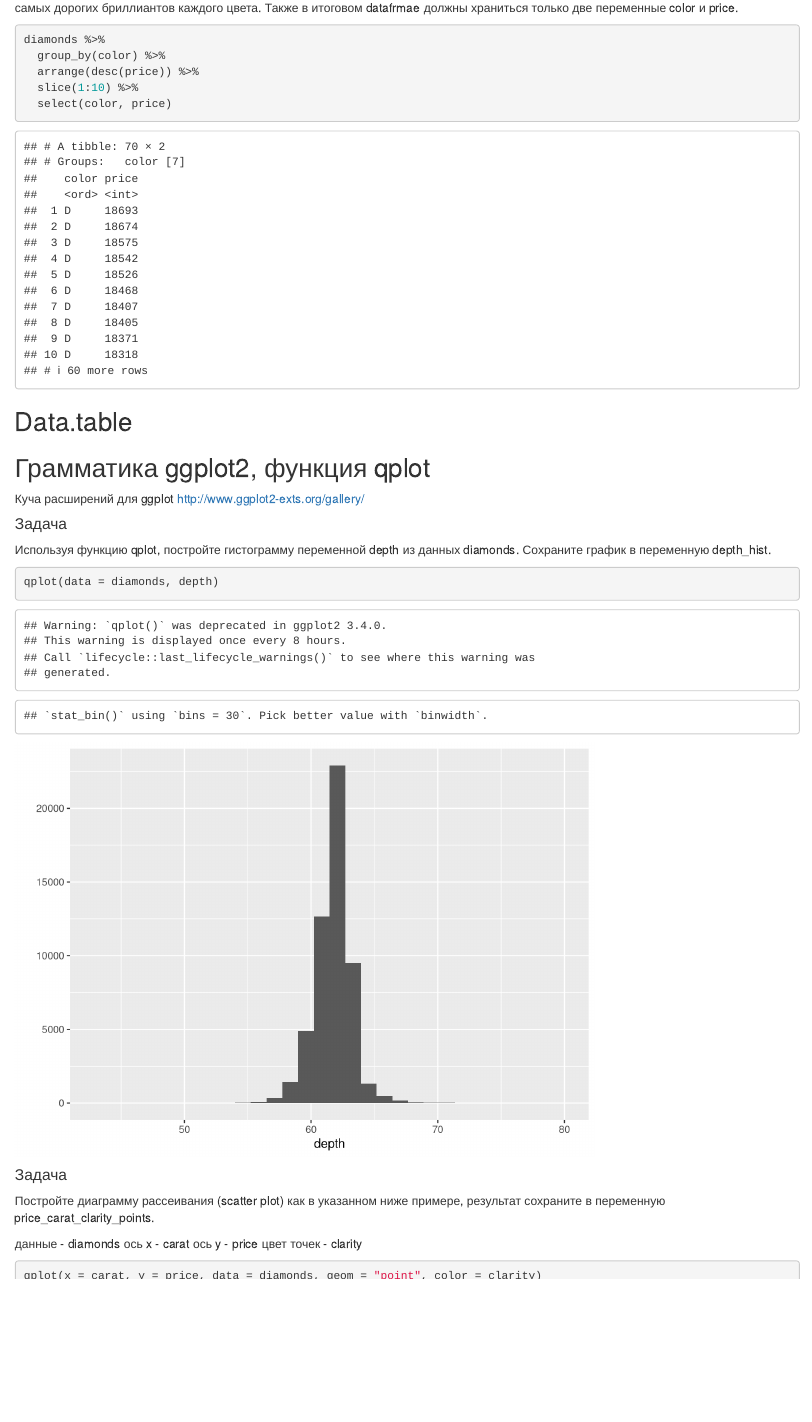
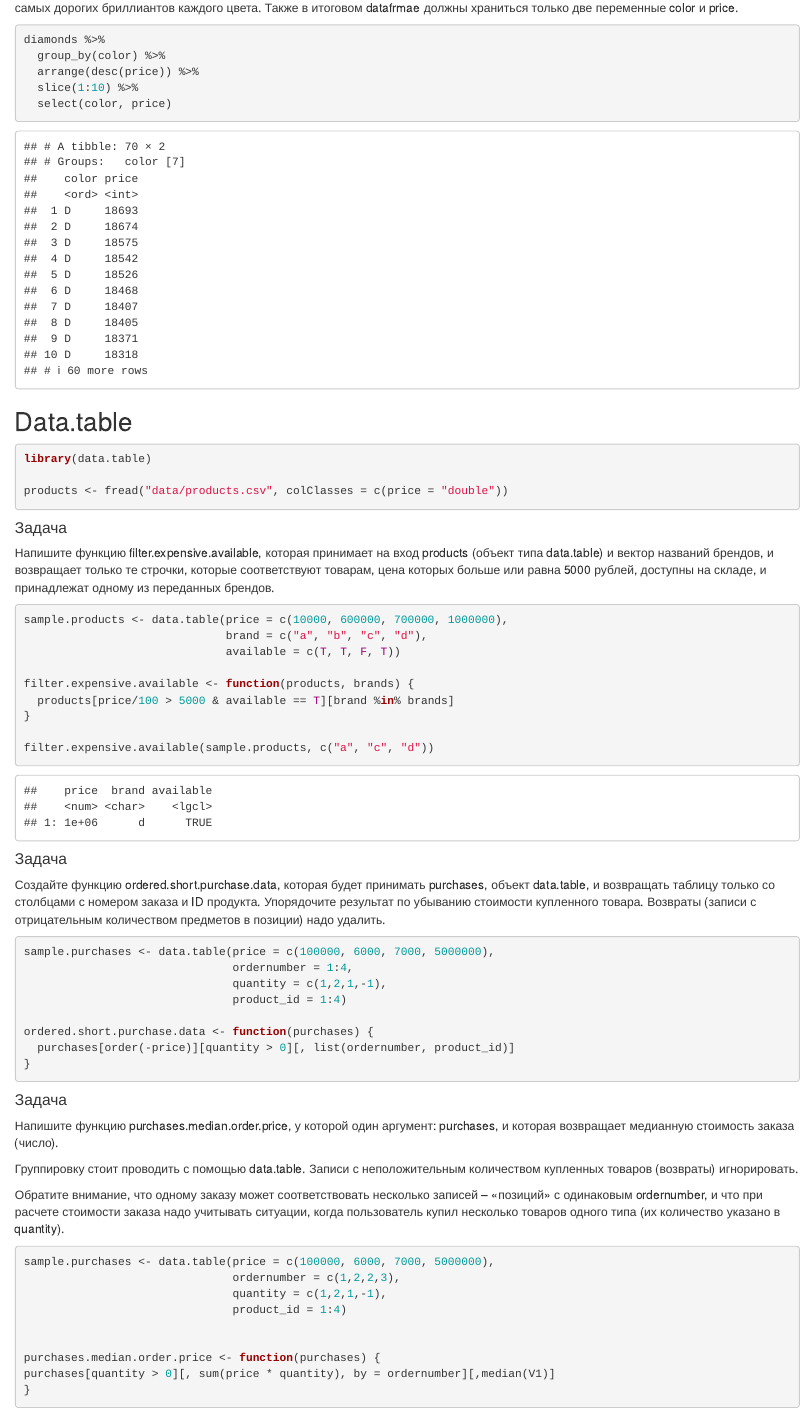
Before and after one commit to afewmoments/stepik_r, an R Markdown document (data_analysis/part2.Rmd): the page in a window 1100 px wide, from 12380 px down. Rendered offline with R 4.5, knitr and Pandoc, with nearby package versions; code that draws random numbers runs with fixed seeds of ours; some code elsewhere in the file could not run offline.

Commit message:
Solved 3 exercise about data.table

````diff
--- a/data_analysis/part2.Rmd
+++ b/data_analysis/part2.Rmd
@@ -956,6 +956,69 @@ diamonds %>%
 
 ## Data.table
 
+```{r}
+library(data.table)
+
+products <- fread("data/products.csv", colClasses = c(price = "double"))
+
+
+```
+
+#### Задача
+
+Напишите функцию filter.expensive.available, которая принимает на вход products (объект типа data.table) и вектор названий брендов, и возвращает только те строчки, которые соответствуют товарам, цена которых больше или равна 5000 рублей, доступны на складе, и принадлежат одному из переданных брендов.
+
+```{r}
+sample.products <- data.table(price = c(10000, 600000, 700000, 1000000),
+                              brand = c("a", "b", "c", "d"),
+                              available = c(T, T, F, T))
+
+filter.expensive.available <- function(products, brands) {
+  products[price/100 > 5000 & available == T][brand %in% brands]
+}
+
+filter.expensive.available(sample.products, c("a", "c", "d"))
+```
+
+#### Задача
+
+Создайте функцию ordered.short.purchase.data, которая будет принимать purchases, объект data.table, и возвращать таблицу только со столбцами с номером заказа и ID продукта.
+Упорядочите результат по убыванию стоимости купленного товара. Возвраты (записи с отрицательным количеством предметов в позиции) надо удалить.
+
+```{r}
+sample.purchases <- data.table(price = c(100000, 6000, 7000, 5000000),
+                               ordernumber = 1:4,
+                               quantity = c(1,2,1,-1),
+                               product_id = 1:4)
+
+ordered.short.purchase.data <- function(purchases) {
+  purchases[order(-price)][quantity > 0][, list(ordernumber, product_id)]
+}
+
+```
+
+#### Задача
+Напишите функцию purchases.median.order.price, у которой один аргумент: purchases, и которая возвращает медианную стоимость заказа (число).
+
+Группировку стоит проводить с помощью data.table. Записи с неположительным количеством купленных товаров (возвраты) игнорировать.
+
+Обратите внимание, что одному заказу может соответствовать несколько записей – «позиций» с одинаковым ordernumber, и что при расчете стоимости заказа надо учитывать ситуации, когда пользователь купил несколько товаров одного типа (их количество указано в quantity).
+
+
+```{r}
+sample.purchases <- data.table(price = c(100000, 6000, 7000, 5000000),
+                               ordernumber = c(1,2,2,3),
+                               quantity = c(1,2,1,-1),
+                               product_id = 1:4)
+
+
+purchases.median.order.price <- function(purchases) {
+purchases[quantity > 0][, sum(price * quantity), by = ordernumber][,median(V1)]
+}
+
+```
+
+
 ## Грамматика ggplot2, функция qplot
 
 Куча расширений для ggplot <http://www.ggplot2-exts.org/gallery/>
````
